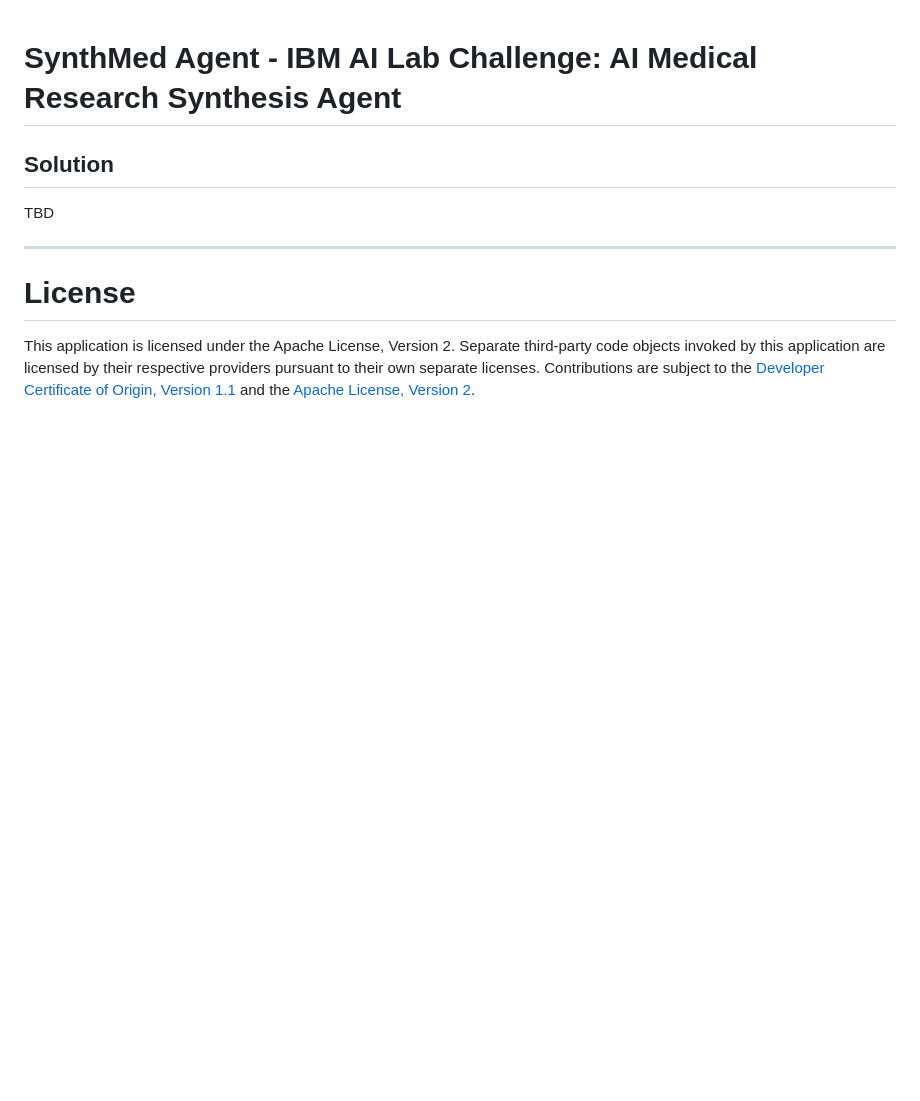
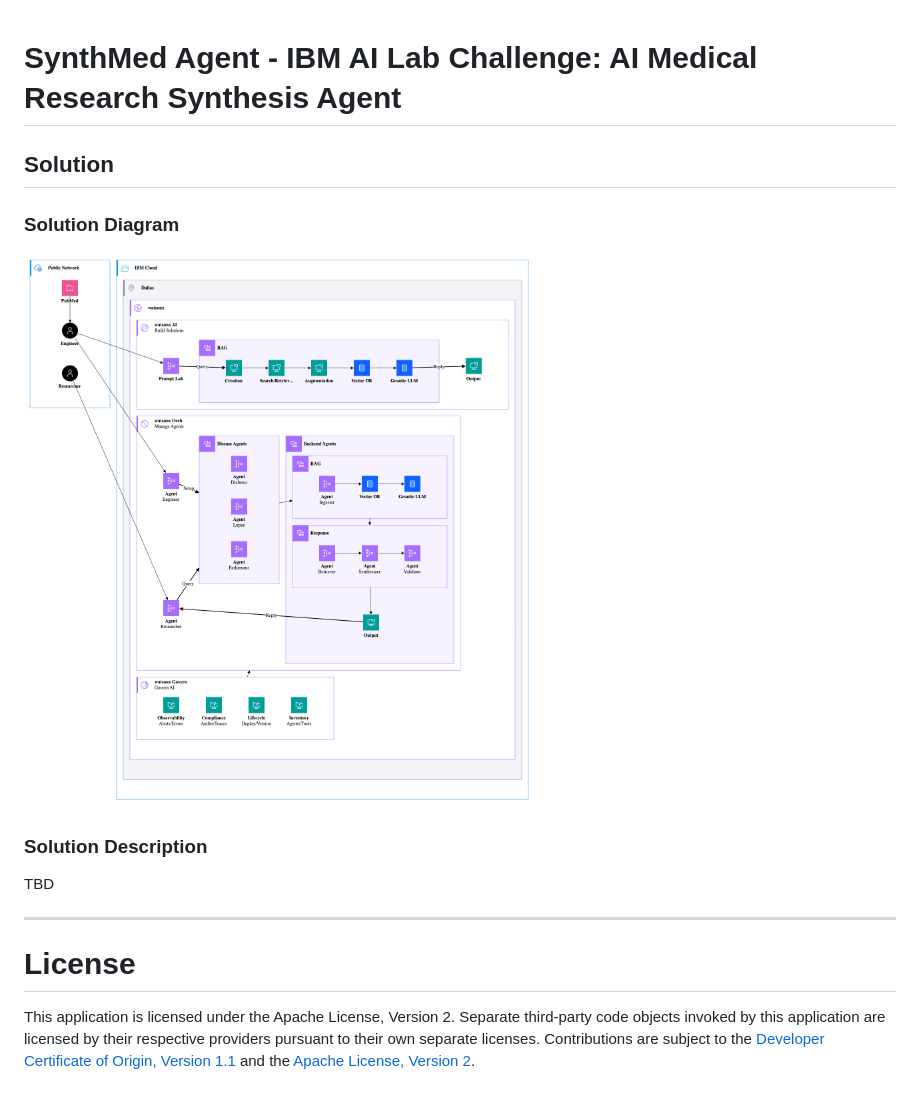
Before and after one commit to jaywarfield/synthmed, a Markdown page: docs/solution.md, the part around the change. Rendered like a GitHub page; pictures changed too: docs/images/synthmed.drawio.png (added); blank space fills up the shorter version.

Commit message:
Include diagram in docs.

```diff
--- a/docs/solution.md
+++ b/docs/solution.md
@@ -1,6 +1,12 @@
 # **SynthMed Agent - IBM AI Lab Challenge: AI Medical Research Synthesis Agent**
 
 ## Solution
+
+### Solution Diagram
+
+![SynthMed Diagram](images/synthmed.drawio.png)
+
+### Solution Description
 
 TBD
 
```
